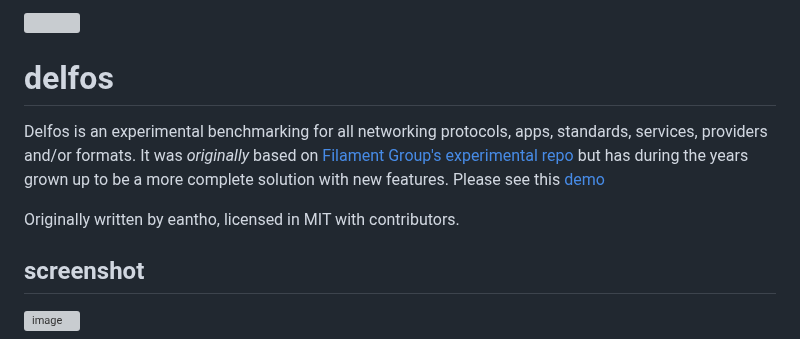
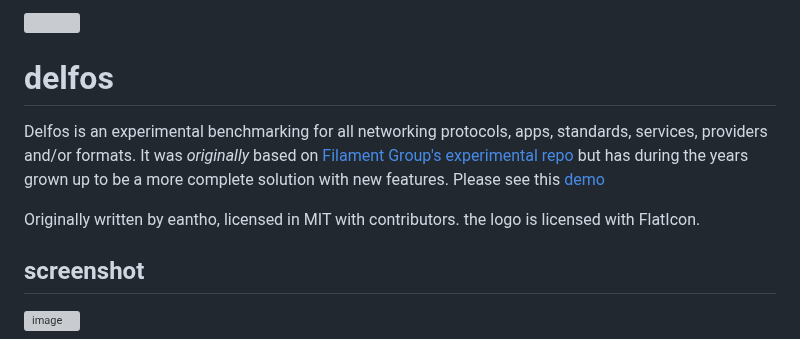
Before and after one commit to 0o9mVd5qF835M1C66LtB9iHQ1IrxpPPM7BXX33h/commandslinux, a Markdown page: README.md, the part around one of its changes. GitHub-like rendering; grey boxes are pictures that could not be loaded.

```diff
--- a/README.md
+++ b/README.md
@@ -3,7 +3,7 @@
 # delfos
 Delfos is an experimental benchmarking for all networking protocols, apps, standards, services, providers and/or formats. It was *originally* based on [Filament Group's experimental repo](https://github.com/filamentgroup/RWD-Table-Patterns) but has during the years grown up to be a more complete solution with new features. Please see this [demo](https://eantho.github.io/networking-protocols)
 
-Originally written by eantho, licensed in MIT with contributors.
+Originally written by eantho, licensed in MIT with contributors. the logo is licensed with FlatIcon.
 
 ## screenshot
 ![image](https://user-images.githubusercontent.com/125943841/220423094-d829aca6-328a-4b60-b48c-c28a9ee89202.png)
```
Also changed, not shown: other parts of README.md (+1 -1 lines).
